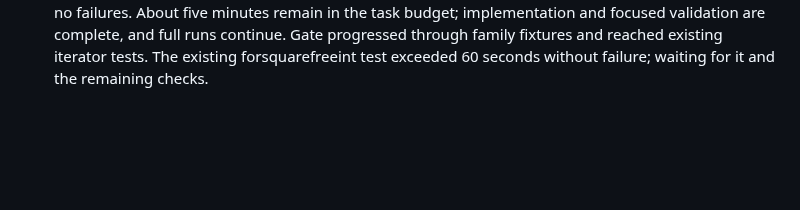
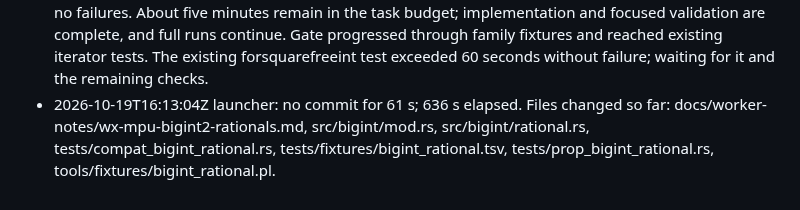
Before and after one commit to justanyone/math-prime-util, a Markdown page: docs/worker-notes/wx-mpu-bigint2-rationals.md, the part around the change. GitHub-like rendering; blank space fills up the shorter version.

Commit message:
wip(wx-mpu-bigint2-rationals): interim snapshot 2026-10-19T16:13:04Z
Automatic launcher snapshot of uncommitted worker changes.

MW-Task: MPU-BIGINT2-RATIONALS
MW-Run-Class: author
MW-Round: 0
MW-Engine: codex
MW-Model: gpt-6.1-sol
MW-Size: m
MW-Effort: medium
MW-Run: wx-mpu-bigint2-rationals-20261019-110220
MW-Host: wowbagger
MW-Base: 56c809d25762
MW-Commit: e9cbdb6a25cad8b6f0d448bc4ea1ac7f46a87dde
MW-Rules: a7aa532dbf5e

```diff
--- a/docs/worker-notes/wx-mpu-bigint2-rationals.md
+++ b/docs/worker-notes/wx-mpu-bigint2-rationals.md
@@ -20,3 +20,4 @@ Full-suite gate remains in existing count oracle tests; no reported failures. Wa
 - 2026-10-19T16:10:32Z launcher: no commit for 60 s; 485 s elapsed. Files changed so far: docs/worker-notes/wx-mpu-bigint2-rationals.md, src/bigint/mod.rs, src/bigint/rational.rs, tests/compat_bigint_rational.rs, tests/fixtures/bigint_rational.tsv, tests/prop_bigint_rational.rs, tools/fixtures/bigint_rational.pl.
 Existing count fixtures completed; gate now runs family fixtures with no failures. About five minutes remain in the task budget; implementation and focused validation are complete, and full runs continue.
 Gate progressed through family fixtures and reached existing iterator tests. The existing forsquarefreeint test exceeded 60 seconds without failure; waiting for it and the remaining checks.
+- 2026-10-19T16:13:04Z launcher: no commit for 61 s; 636 s elapsed. Files changed so far: docs/worker-notes/wx-mpu-bigint2-rationals.md, src/bigint/mod.rs, src/bigint/rational.rs, tests/compat_bigint_rational.rs, tests/fixtures/bigint_rational.tsv, tests/prop_bigint_rational.rs, tools/fixtures/bigint_rational.pl.
```
